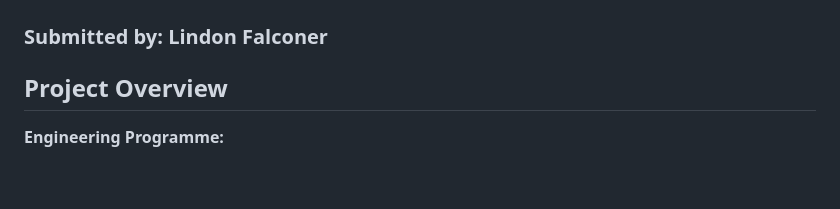
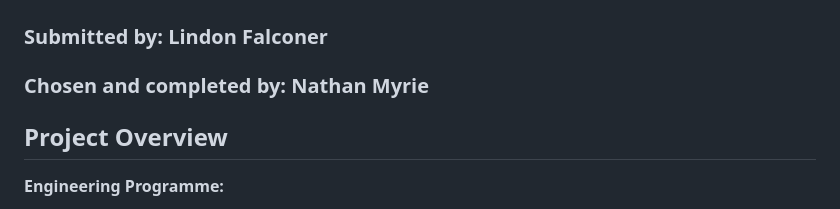
Before and after one commit to jackneonatom/capstone, a Markdown page: readme.md, the part around the change. GitHub-like rendering; blank space fills up the shorter version.

```diff
--- a/readme.md
+++ b/readme.md
@@ -4,6 +4,7 @@
 # Automated Vehicle Counting Using Deep Learning
 
 ### Submitted by: Lindon Falconer
+### Chosen and completed by: Nathan Myrie
 
 ## Project Overview
 
```
